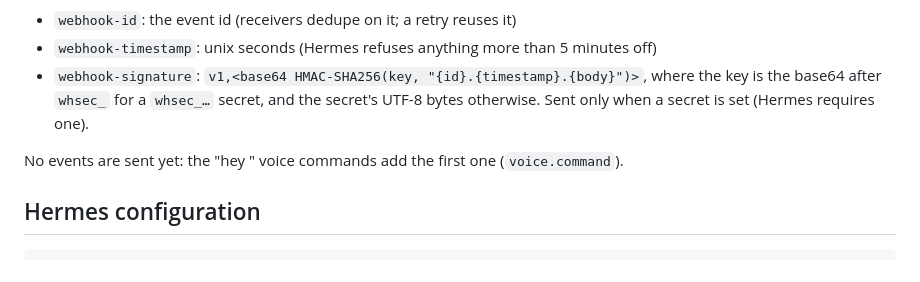
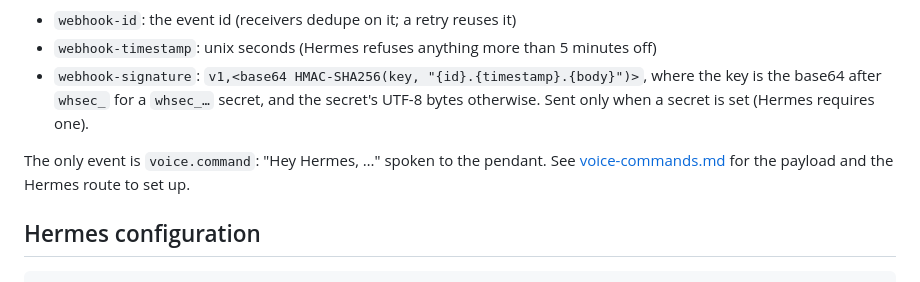
Before and after one commit to wynn-dev/hearloom, a Markdown page: docs/agent.md, the part around the change. Drawn GitHub-style.

Commit message:
Docs: voice commands design and Hermes setup
Co-Authored-By: Claude Opus 5.5 (1M context) <noreply@anthropic.com>

```diff
--- a/docs/agent.md
+++ b/docs/agent.md
@@ -54,7 +54,8 @@ Set a URL and secret in the console → **Agent** (for Hermes: a webhook route o
   base64 after `whsec_` for a `whsec_…` secret, and the secret's UTF-8 bytes otherwise. Sent only when a
   secret is set (Hermes requires one).
 
-No events are sent yet: the "hey <agent>" voice commands add the first one (`voice.command`).
+The only event is `voice.command`: "Hey Hermes, …" spoken to the pendant. See
+[voice-commands.md](voice-commands.md) for the payload and the Hermes route to set up.
 
 ## Hermes configuration
 
```
Also changed, not shown: docs/voice-commands.md (added, +263 -0 lines).
